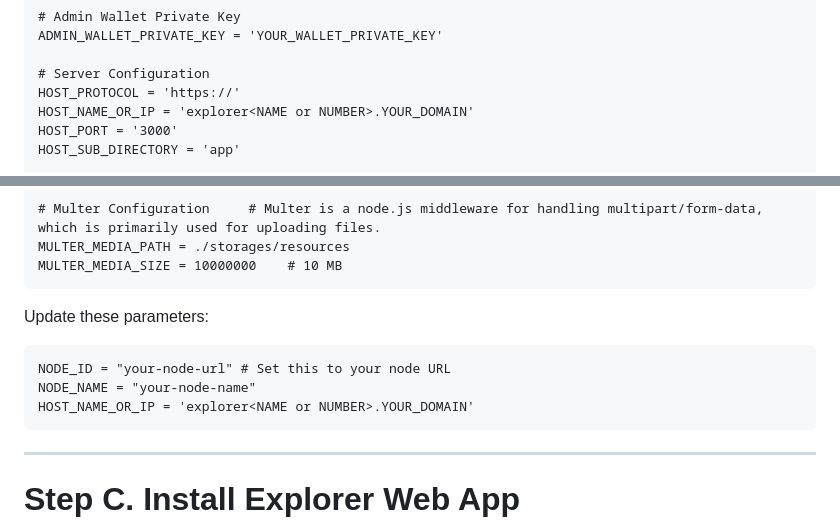
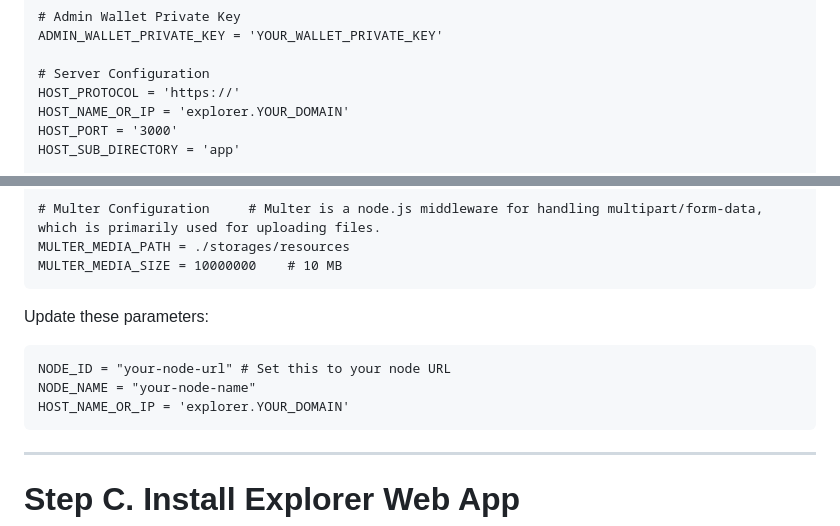
Before and after one commit to neuralarchitects/ZKP-Blockchain-Explorer, a Markdown page: README.md, 2 parts joined by grey strips. GitHub-like rendering.

````diff
--- a/README.md
+++ b/README.md
@@ -289,7 +289,7 @@ ADMIN_WALLET_PRIVATE_KEY = 'YOUR_WALLET_PRIVATE_KEY'
 
 # Server Configuration
 HOST_PROTOCOL = 'https://'
-HOST_NAME_OR_IP = 'explorer<NAME or NUMBER>.YOUR_DOMAIN'
+HOST_NAME_OR_IP = 'explorer.YOUR_DOMAIN'
 HOST_PORT = '3000'
 HOST_SUB_DIRECTORY = 'app'
 
@@ -310,7 +310,7 @@ Update these parameters:
 ```
 NODE_ID = "your-node-url" # Set this to your node URL
 NODE_NAME = "your-node-name"
-HOST_NAME_OR_IP = 'explorer<NAME or NUMBER>.YOUR_DOMAIN'
+HOST_NAME_OR_IP = 'explorer.YOUR_DOMAIN'
 ```
 -------------------------------------------------------------------------------------------------
 
````
Also changed, not shown: other parts of README.md (+10 -10 lines).
